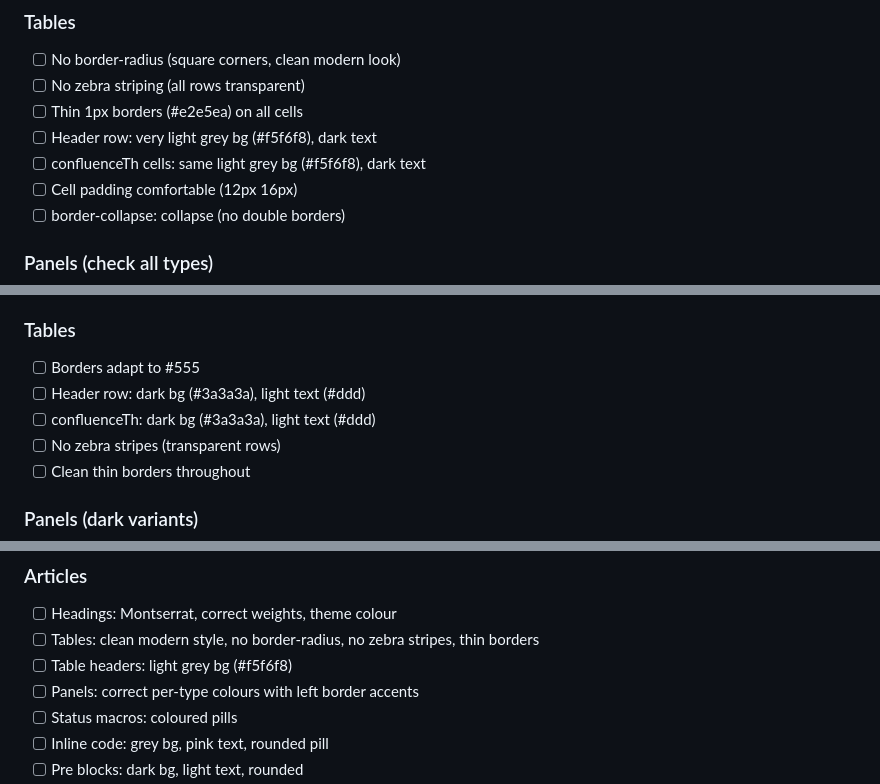
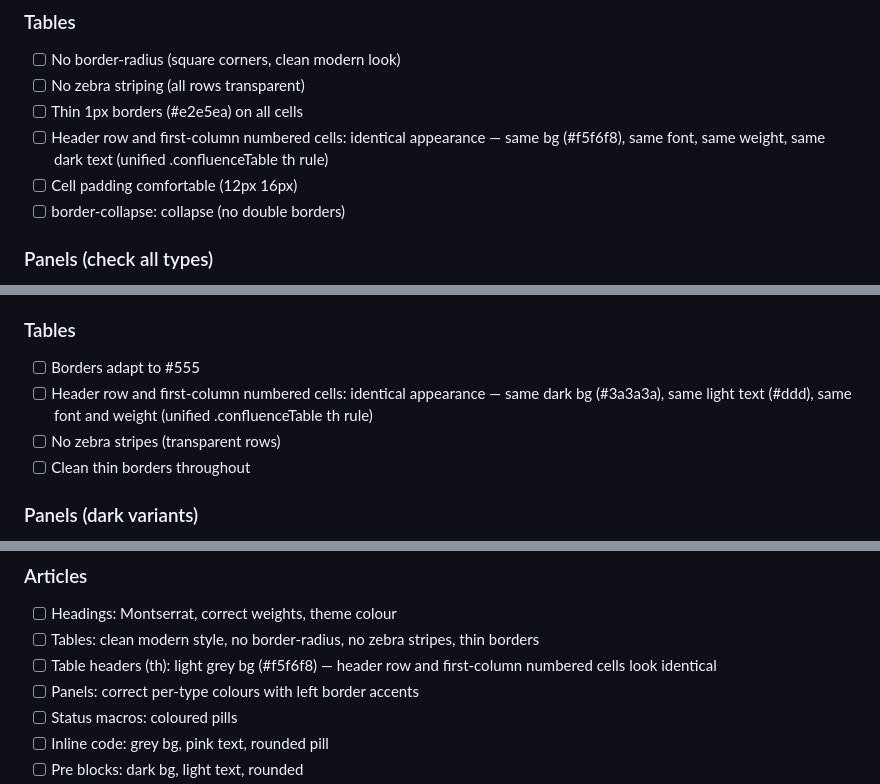
Before and after one commit to Interconnekt/HaloPSA-Styling, a Markdown page: dark-mode-test-checklist.md, 3 parts joined by grey strips. Drawn GitHub-style.

```diff
--- a/dark-mode-test-checklist.md
+++ b/dark-mode-test-checklist.md
@@ -19,8 +19,7 @@
 - [ ] No border-radius (square corners, clean modern look)
 - [ ] No zebra striping (all rows transparent)
 - [ ] Thin 1px borders (#e2e5ea) on all cells
-- [ ] Header row: very light grey bg (#f5f6f8), dark text
-- [ ] confluenceTh cells: same light grey bg (#f5f6f8), dark text
+- [ ] Header row and first-column numbered cells: identical appearance — same bg (#f5f6f8), same font, same weight, same dark text (unified .confluenceTable th rule)
 - [ ] Cell padding comfortable (12px 16px)
 - [ ] border-collapse: collapse (no double borders)
 
@@ -85,8 +84,7 @@
 
 ### Tables
 - [ ] Borders adapt to #555
-- [ ] Header row: dark bg (#3a3a3a), light text (#ddd)
-- [ ] confluenceTh: dark bg (#3a3a3a), light text (#ddd)
+- [ ] Header row and first-column numbered cells: identical appearance — same dark bg (#3a3a3a), same light text (#ddd), same font and weight (unified .confluenceTable th rule)
 - [ ] No zebra stripes (transparent rows)
 - [ ] Clean thin borders throughout
 
@@ -138,7 +136,7 @@
 ### Articles
 - [ ] Headings: Montserrat, correct weights, theme colour
 - [ ] Tables: clean modern style, no border-radius, no zebra stripes, thin borders
-- [ ] Table headers: light grey bg (#f5f6f8)
+- [ ] Table headers (th): light grey bg (#f5f6f8) — header row and first-column numbered cells look identical
 - [ ] Panels: correct per-type colours with left border accents
 - [ ] Status macros: coloured pills
 - [ ] Inline code: grey bg, pink text, rounded pill
```
Also changed, not shown: other parts of dark-mode-test-checklist.md (+1 -1 lines), AGENTS.md (+2 -2 lines), README.md (+1 -1 lines).
